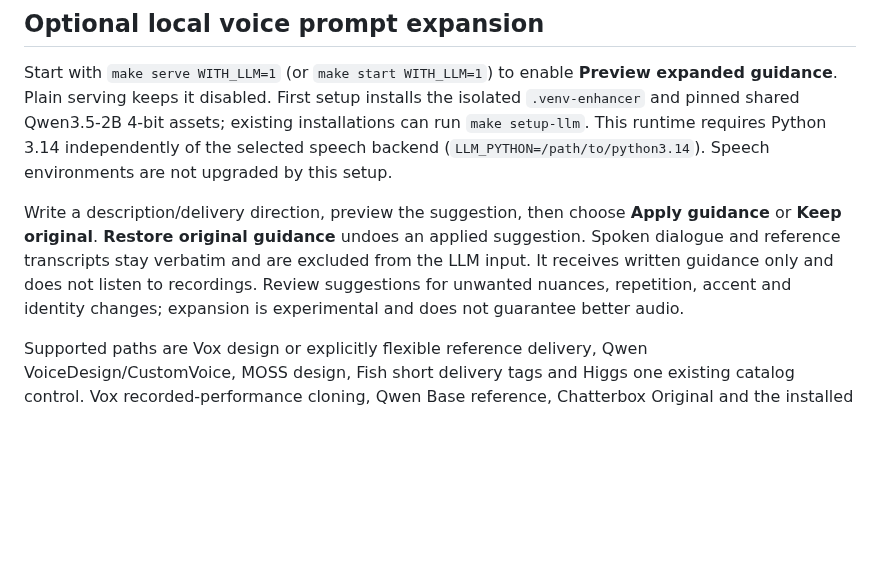
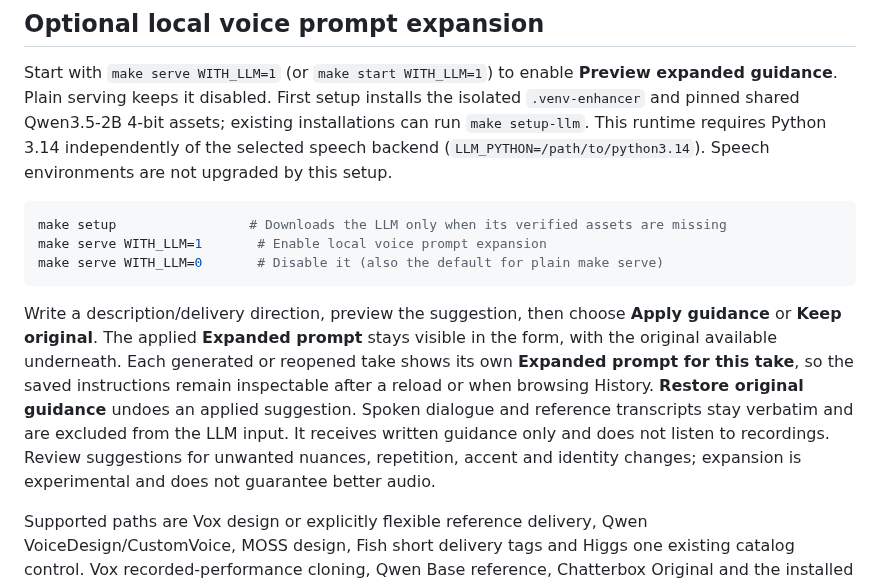
Before and after one commit to ashwinmahesh/VoiceGen-Service, a Markdown page: README.md, the part around one of its changes. GitHub-like rendering; blank space fills up the shorter version.

Commit message:
Keep expanded voice guidance visible in the form and saved takes

````diff
--- a/README.md
+++ b/README.md
@@ -85,7 +85,13 @@ make start MODEL=voxcpm2
 
 Start with `make serve WITH_LLM=1` (or `make start WITH_LLM=1`) to enable **Preview expanded guidance**. Plain serving keeps it disabled. First setup installs the isolated `.venv-enhancer` and pinned shared Qwen3.5-2B 4-bit assets; existing installations can run `make setup-llm`. This runtime requires Python 3.14 independently of the selected speech backend (`LLM_PYTHON=/path/to/python3.14`). Speech environments are not upgraded by this setup.
 
-Write a description/delivery direction, preview the suggestion, then choose **Apply guidance** or **Keep original**. **Restore original guidance** undoes an applied suggestion. Spoken dialogue and reference transcripts stay verbatim and are excluded from the LLM input. It receives written guidance only and does not listen to recordings. Review suggestions for unwanted nuances, repetition, accent and identity changes; expansion is experimental and does not guarantee better audio.
+```sh
+make setup                 # Downloads the LLM only when its verified assets are missing
+make serve WITH_LLM=1       # Enable local voice prompt expansion
+make serve WITH_LLM=0       # Disable it (also the default for plain make serve)
+```
+
+Write a description/delivery direction, preview the suggestion, then choose **Apply guidance** or **Keep original**. The applied **Expanded prompt** stays visible in the form, with the original available underneath. Each generated or reopened take shows its own **Expanded prompt for this take**, so the saved instructions remain inspectable after a reload or when browsing History. **Restore original guidance** undoes an applied suggestion. Spoken dialogue and reference transcripts stay verbatim and are excluded from the LLM input. It receives written guidance only and does not listen to recordings. Review suggestions for unwanted nuances, repetition, accent and identity changes; expansion is experimental and does not guarantee better audio.
 
 Supported paths are Vox design or explicitly flexible reference delivery, Qwen VoiceDesign/CustomVoice, MOSS design, Fish short delivery tags and Higgs one existing catalog control. Vox recorded-performance cloning, Qwen Base reference, Chatterbox Original and the installed Index adapter have no compatible prose path and reject previews before loading the LLM. Fish/Higgs require a written direction and empty existing delivery controls. Their native rendered text remains inspectable under Advanced settings. Existing sampler, voice, accent and pause controls remain authoritative.
 
````
Also changed, not shown: other parts of README.md (+1 -1 lines), API.md (+1 -1 lines), skill/local-voice-studio/SKILL.md (+1 -1 lines), docs/images/studio-page.jpg, 5 other files.
